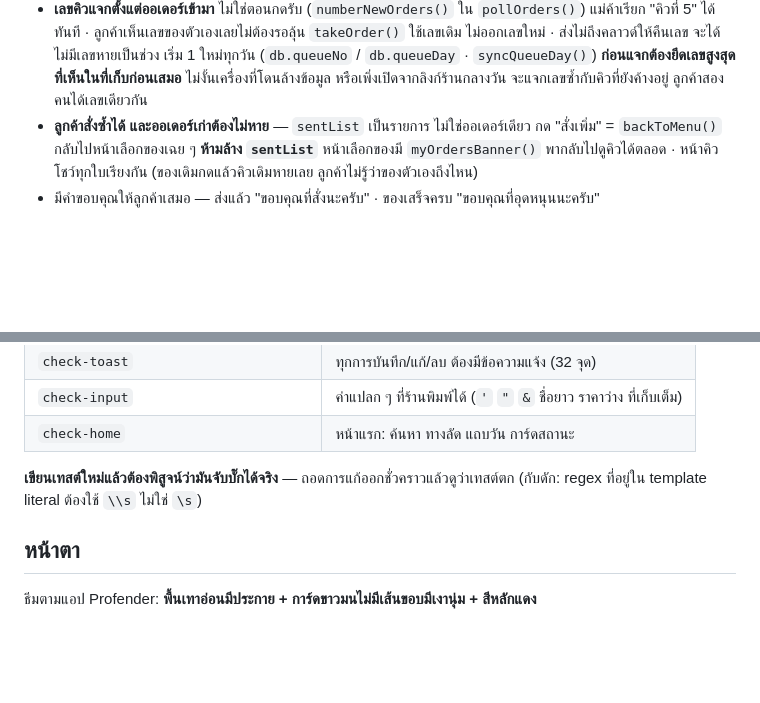
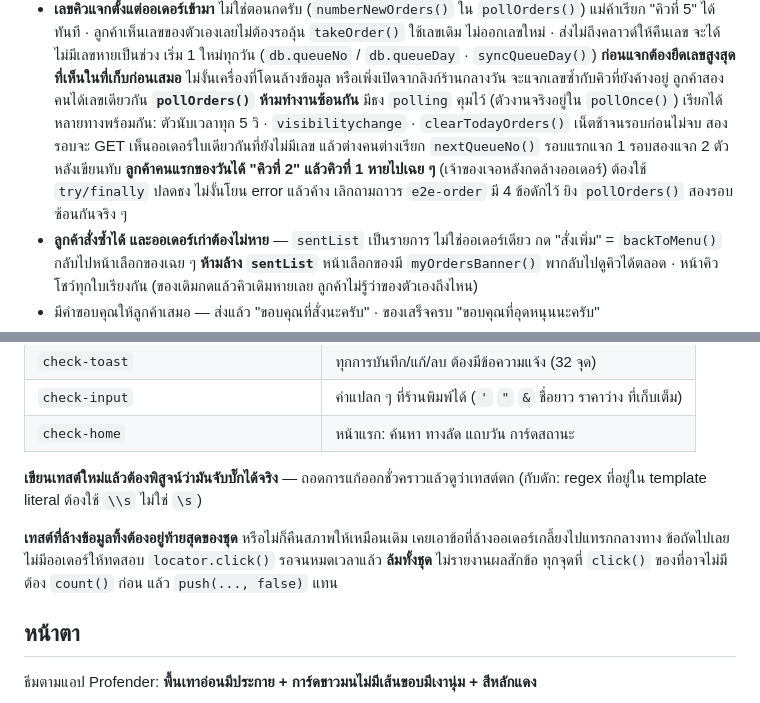
Before and after one commit to pramvit18-glitch/pramvit, a Markdown page: CLAUDE.md, 2 parts joined by grey strips. Rendered like a GitHub page; blank space fills up the shorter version.

Commit message:
จดกฎกันถามซ้อน + กฎว่าเทสต์ที่ล้างข้อมูลต้องอยู่ท้ายชุด
ขยายคอมมิตก่อนหน้า: ย้ายเทสต์เลขคิวไปท้าย e2e-order เพราะมันล้างออเดอร์เกลี้ยง
แล้วข้อถัดไปไม่มีของให้ทดสอบ click() รอจนหมดเวลาแล้วล้มทั้งชุด
ใส่ตัวกันล้มที่ปุ่มยืนยันลบด้วย จะได้รายงานเป็นข้อตกแทนที่จะพังทั้งชุด

พิสูจน์แล้ว: ถอดตัวกันถามซ้อนออก ตก 2 ข้อ
check:order ผ่าน 240 ข้อ ครบทั้ง 4 ชุด

Co-Authored-By: Claude Opus 5 <noreply@anthropic.com>
Claude-Session: https://claude.ai/code/session_013zbwhAxXPLMeTcpj3s8bTm

```diff
--- a/CLAUDE.md
+++ b/CLAUDE.md
@@ -99,6 +99,13 @@
   เริ่ม 1 ใหม่ทุกวัน (`db.queueNo` / `db.queueDay` · `syncQueueDay()`)
   **ก่อนแจกต้องยึดเลขสูงสุดที่เห็นในที่เก็บก่อนเสมอ** ไม่งั้นเครื่องที่โดนล้างข้อมูล
   หรือเพิ่งเปิดจากลิงก์ร้านกลางวัน จะแจกเลขซ้ำกับคิวที่ยังค้างอยู่ ลูกค้าสองคนได้เลขเดียวกัน
+  **`pollOrders()` ห้ามทำงานซ้อนกัน** มีธง `polling` คุมไว้ (ตัวงานจริงอยู่ใน `pollOnce()`)
+  เรียกได้หลายทางพร้อมกัน: ตัวนับเวลาทุก 5 วิ · `visibilitychange` · `clearTodayOrders()`
+  เน็ตช้าจนรอบก่อนไม่จบ สองรอบจะ GET เห็นออเดอร์ใบเดียวกันที่ยังไม่มีเลข
+  แล้วต่างคนต่างเรียก `nextQueueNo()` รอบแรกแจก 1 รอบสองแจก 2 ตัวหลังเขียนทับ
+  **ลูกค้าคนแรกของวันได้ "คิวที่ 2" แล้วคิวที่ 1 หายไปเฉย ๆ** (เจ้าของเจอหลังกดล้างออเดอร์)
+  ต้องใช้ `try/finally` ปลดธง ไม่งั้นโยน error แล้วค้าง เลิกถามถาวร
+  `e2e-order` มี 4 ข้อดักไว้ ยิง `pollOrders()` สองรอบซ้อนกันจริง ๆ
 - **ลูกค้าสั่งซ้ำได้ และออเดอร์เก่าต้องไม่หาย** — `sentList` เป็นรายการ ไม่ใช่ออเดอร์เดียว
   กด "สั่งเพิ่ม" = `backToMenu()` กลับไปหน้าเลือกของเฉย ๆ **ห้ามล้าง `sentList`**
   หน้าเลือกของมี `myOrdersBanner()` พากลับไปดูคิวได้ตลอด · หน้าคิวโชว์ทุกใบเรียงกัน
@@ -290,6 +297,11 @@ node tools/check-edit.js   # รันทีละชุดได้
 **เขียนเทสต์ใหม่แล้วต้องพิสูจน์ว่ามันจับบั๊กได้จริง** — ถอดการแก้ออกชั่วคราวแล้วดูว่าเทสต์ตก
 (กับดัก: regex ที่อยู่ใน template literal ต้องใช้ `\\s` ไม่ใช่ `\s`)
 
+**เทสต์ที่ล้างข้อมูลทิ้งต้องอยู่ท้ายสุดของชุด** หรือไม่ก็คืนสภาพให้เหมือนเดิม
+เคยเอาข้อที่ล้างออเดอร์เกลี้ยงไปแทรกกลางทาง ข้อถัดไปเลยไม่มีออเดอร์ให้ทดสอบ
+`locator.click()` รอจนหมดเวลาแล้ว **ล้มทั้งชุด** ไม่รายงานผลสักข้อ
+ทุกจุดที่ `click()` ของที่อาจไม่มี ต้อง `count()` ก่อน แล้ว `push(..., false)` แทน
+
 ## หน้าตา
 
 ธีมตามแอป Profender: **พื้นเทาอ่อนมีประกาย + การ์ดขาวมนไม่มีเส้นขอบมีเงานุ่ม + สีหลักแดง**
```
